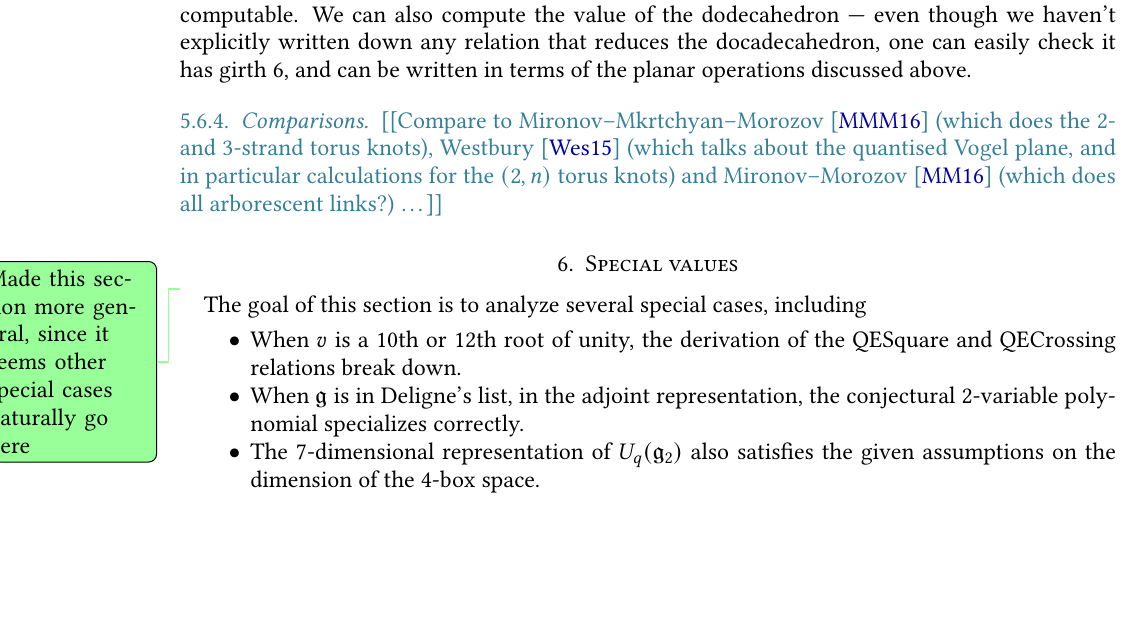
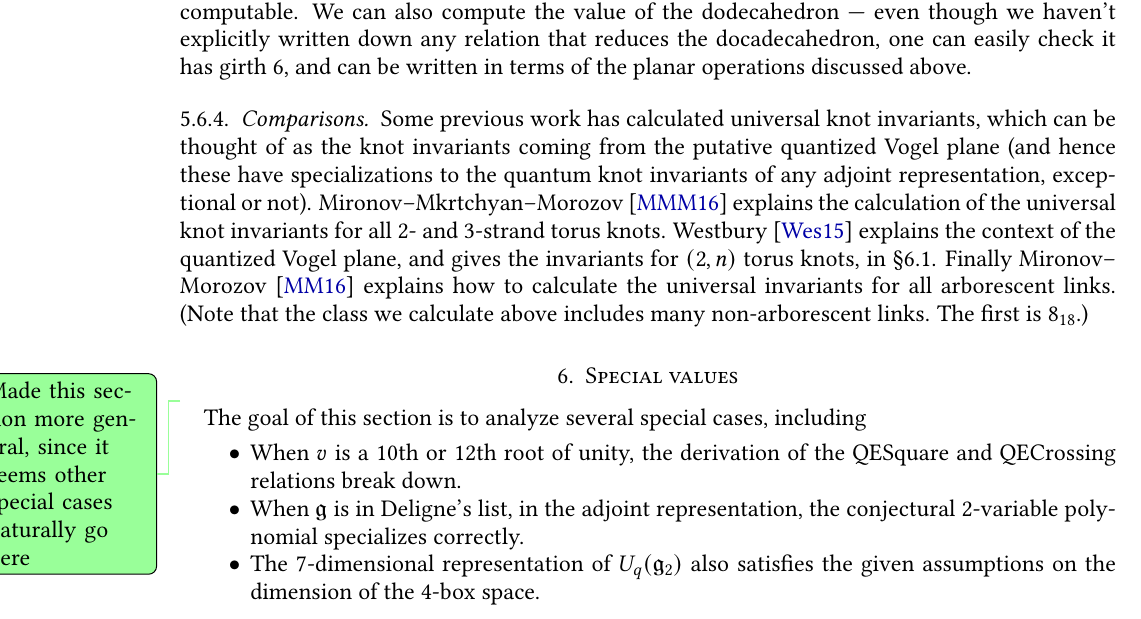
Before and after one commit to semorrison/exceptional, a LaTeX paper (exceptional.tex): part of page 38 of 47, cut so that both start at the same text, the shorter picture padded with empty space. Compiled offline with pdfLaTeX.

Commit message:
comparisions, and determinants for Noah

```diff
--- a/exceptional.tex
+++ b/exceptional.tex
@@ -2279,9 +2279,19 @@ any relation that reduces the docadecahedron, one can easily check it has girth
 can be written in terms of the planar operations discussed above.
 
 \subsubsection{Comparisons}
-\nn{Compare to Mironov--Mkrtchyan--Morozov \cite{MR3491191} (which does the 2- and 3-strand torus knots),
-  Westbury \cite{1510.08307} (which talks about the quantised Vogel plane,
-  and in particular calculations for the $(2,n)$ torus knots) and Mironov--Morozov \cite{MR3475991} (which does all arborescent links?) \dots}
+
+Some previous work has calculated universal knot invariants, which can be
+thought of as the knot invariants coming from the putative quantized Vogel
+plane (and hence these have specializations to the quantum knot invariants of
+any adjoint representation, exceptional or not). Mironov--Mkrtchyan--Morozov
+\cite{MR3491191} explains the calculation of the universal knot invariants for
+all 2- and 3-strand torus knots. Westbury \cite{1510.08307} explains the
+context of the quantized Vogel plane, and gives the invariants for $(2,n)$
+torus knots, in \S 6.1. Finally Mironov--Morozov \cite{MR3475991} explains how
+to calculate the universal invariants for all arborescent links. (Note that
+the class we calculate above includes many non-arborescent links. The first is
+$8_{18}$.)
+
 
 \section{Special values}
 \label{sec:special-values}
```
Also changed, not shown: 1 other file.
